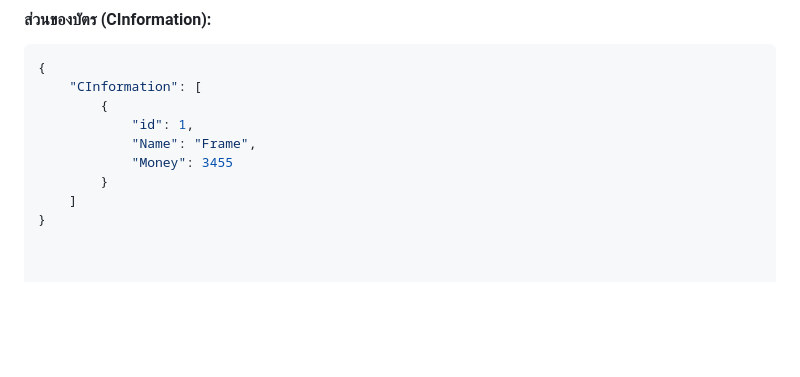
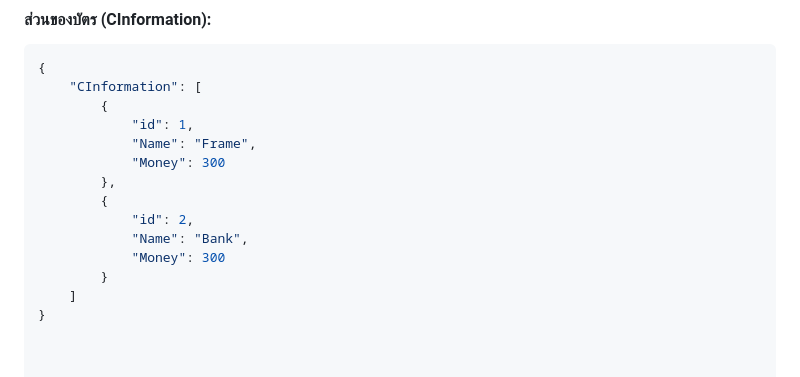
Before and after one commit to FrameMeRy/miniproject-iot, a Markdown page: README.md, the part around the change. GitHub-like rendering; blank space fills up the shorter version.

```diff
--- a/README.md
+++ b/README.md
@@ -21,7 +21,12 @@
         {
             "id": 1,
             "Name": "Frame",
-            "Money": 3455
+            "Money": 300
+        },
+        {
+            "id": 2,
+            "Name": "Bank",
+            "Money": 300
         }
     ]
 }
```
